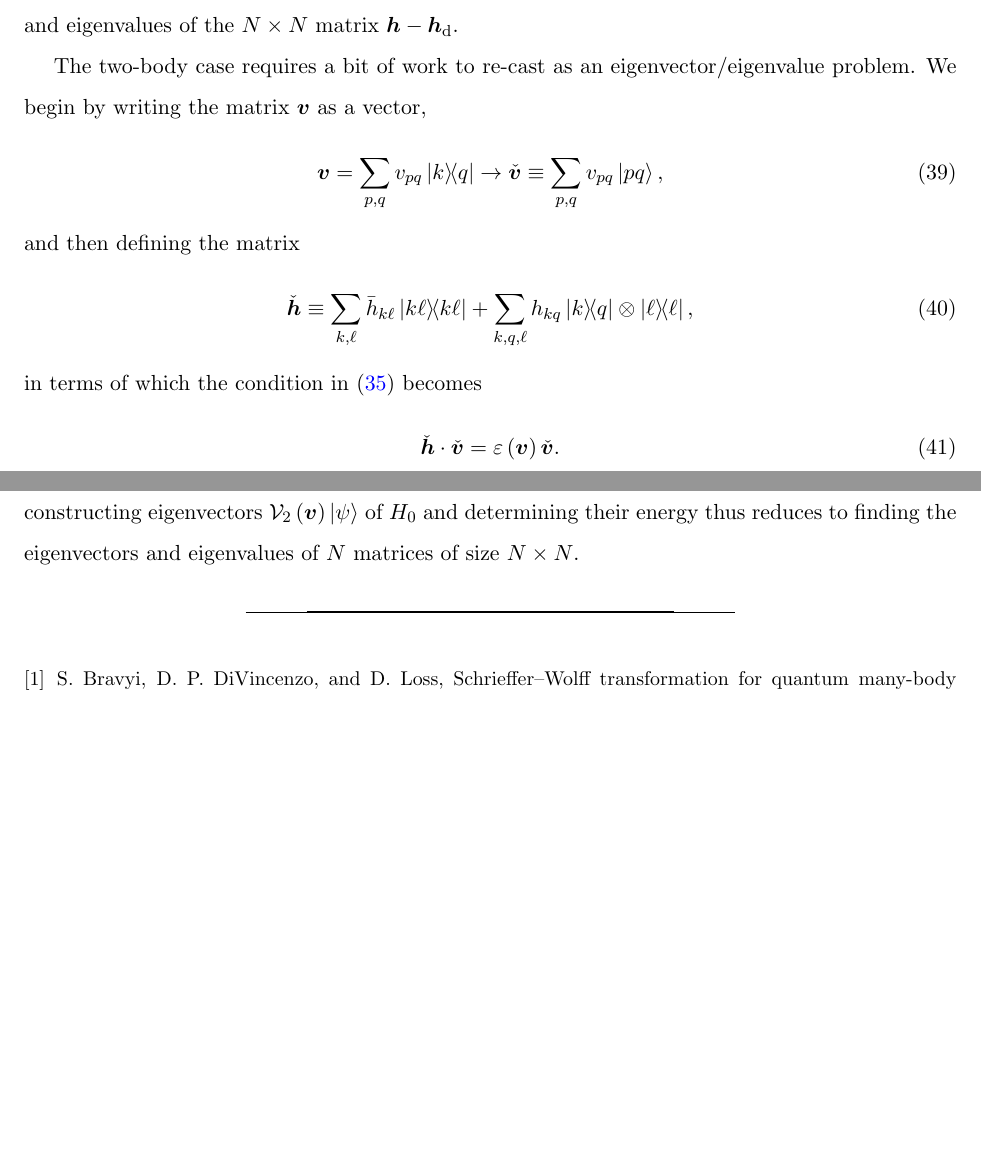
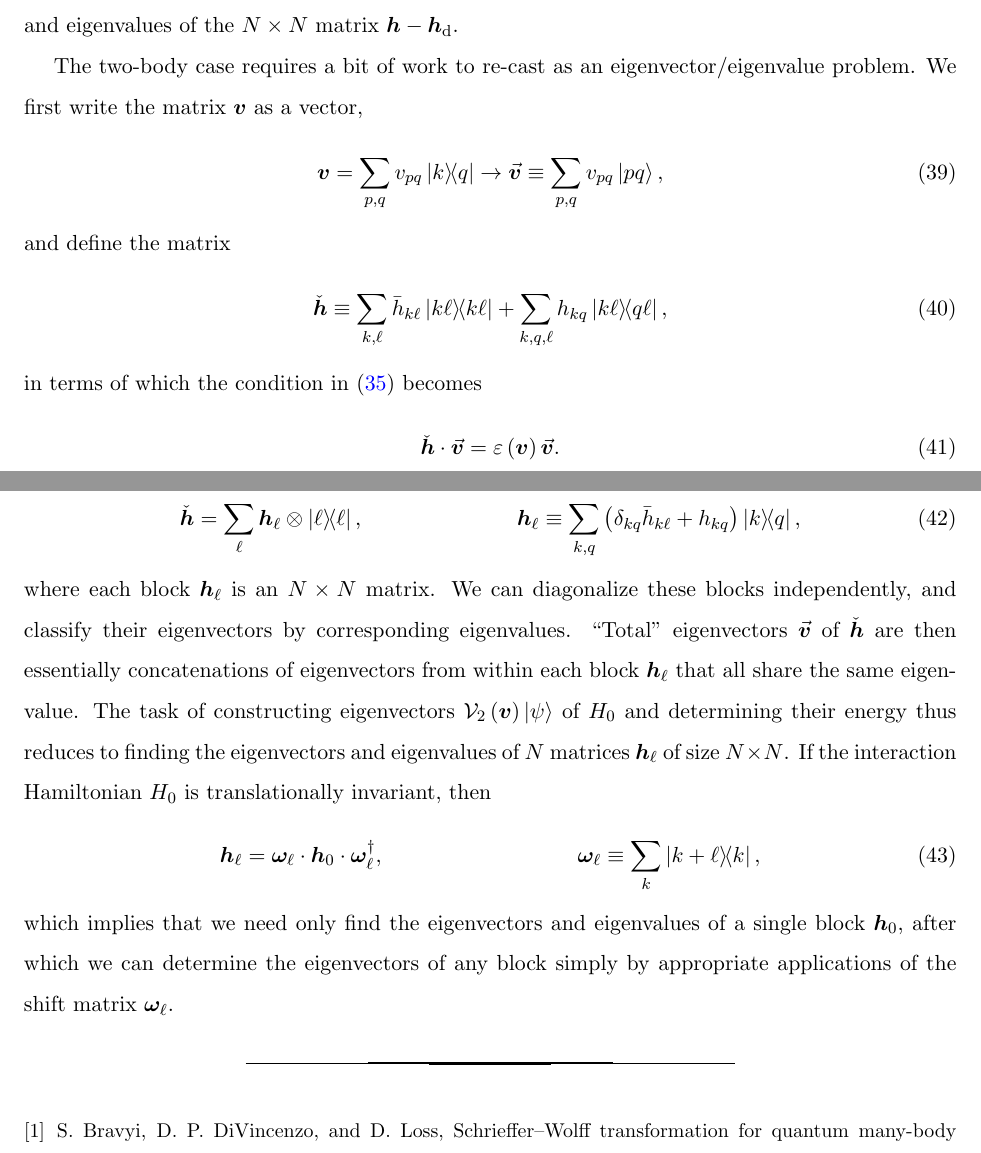
Before and after one commit to perlinm/rey_research, a LaTeX paper (collective_sun/sun_perturbation.tex): two parts of pages 6 and 7 of 7, joined at a grey line, cut so that both start at the same text, the shorter picture padded with empty space. Compiled offline with pdfLaTeX.

Commit message:
better commentary on the block-diagonal form of the two-body eigenvalue problem added simplifications of the two-body eigenvalue problem in the case of translational invariance

```diff
--- a/collective_sun/sun_perturbation.tex
+++ b/collective_sun/sun_perturbation.tex
@@ -478,27 +478,50 @@ determining their energy thus reduces to finding the eigenvectors and
 eigenvalues of the $N\times N$ matrix $\m h-\m h_\d$.
 
 The two-body case requires a bit of work to re-cast as an
-eigenvector/eigenvalue problem.  We begin by writing the matrix $\m v$ as a vector,
+eigenvector/eigenvalue problem.  We first write the matrix $\m v$ as a
+vector,
 \begin{align}
   \m v = \sum_{p,q} v_{pq} \op{k}{q}
-  \to \check{\m v} \equiv \sum_{p,q} v_{pq} \ket{pq},
+  \to \v{\m v} \equiv \sum_{p,q} v_{pq} \ket{pq},
 \end{align}
-and then defining the matrix
+and define the matrix
 \begin{align}
   \check{\m h}
   \equiv \sum_{k,\ell} \bar h_{k\ell} \op{k\ell}
-  + \sum_{k,q,\ell} h_{kq} \op{k}{q} \otimes \op{\ell},
+  + \sum_{k,q,\ell} h_{kq} \op{k\ell}{q\ell},
   \label{eq:h_super_mat}
 \end{align}
 in terms of which the condition in \eqref{eq:v_cond_2} becomes
 \begin{align}
-  \check{\m h} \c \check{\m v} = \e\p{\m v} \check{\m v}.
+  \check{\m h} \c \v{\m v} = \e\p{\m v} \v{\m v}.
 \end{align}
-Note that the matrix $\check{\m h}$ in \eqref{eq:h_super_mat} is
-block-diagonal, with $N$ blocks of size $N\times N$.  The task of
-constructing eigenvectors $\V_2\p{\m v}\ket\psi$ of $H_0$ and
-determining their energy thus reduces to finding the eigenvectors and
-eigenvalues of $N$ matrices of size $N\times N$.
+Note that the matrix $\check{\m h}$ in \eqref{eq:h_super_mat} can be
+written in the block-diagonal form
+\begin{align}
+  \check{\m h} = \sum_\ell \m h_\ell \otimes \op{\ell},
+  &&
+  \m h_\ell
+  \equiv \sum_{k,q}\p{\delta_{kq} \bar h_{k\ell} + h_{kq}} \op{k}{q},
+\end{align}
+where each block $\m h_\ell$ is an $N\times N$ matrix.  We can
+diagonalize these blocks independently, and classify their
+eigenvectors by corresponding eigenvalues.  ``Total'' eigenvectors
+$\v{\m v}$ of $\check{\m h}$ are then essentially concatenations of
+eigenvectors from within each block $\m h_\ell$ that all share the
+same eigenvalue.  The task of constructing eigenvectors
+$\V_2\p{\m v}\ket\psi$ of $H_0$ and determining their energy thus
+reduces to finding the eigenvectors and eigenvalues of $N$ matrices
+$\m h_\ell$ of size $N\times N$.  If the interaction Hamiltonian $H_0$
+is translationally invariant, then
+\begin{align}
+  \m h_{\ell} = \m\omega_\ell \c \m h_0 \c \m\omega_\ell^\dag,
+  &&
+  \m\omega_\ell \equiv \sum_k \op{k+\ell}{k},
+\end{align}
+which implies that we need only find the eigenvectors and eigenvalues
+of a single block $\m h_0$, after which we can determine the
+eigenvectors of any block simply by appropriate applications of the
+shift matrix $\m\omega_\ell$.
 
 \bibliography{multilevel_spin_notes.bib}
 
```
